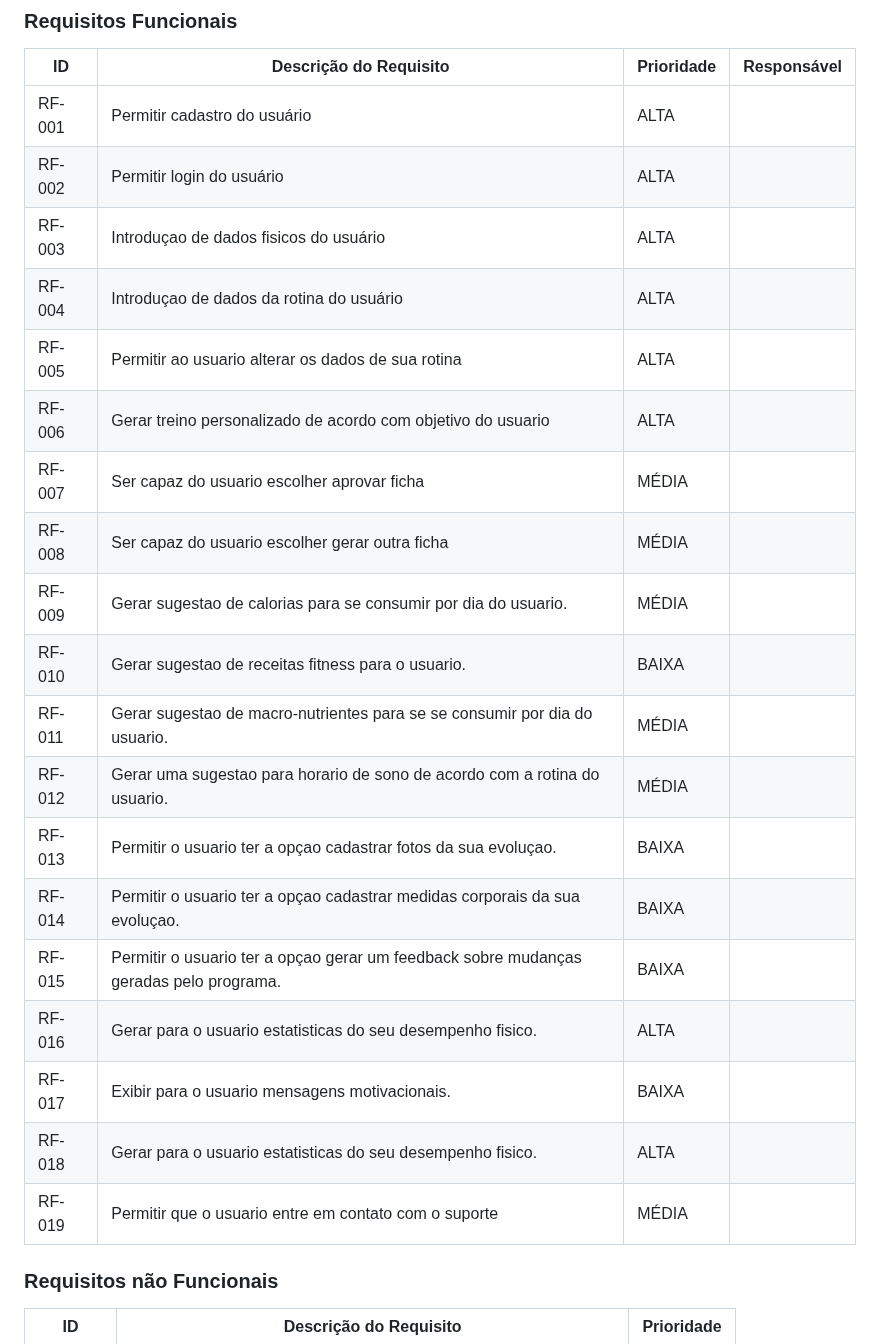
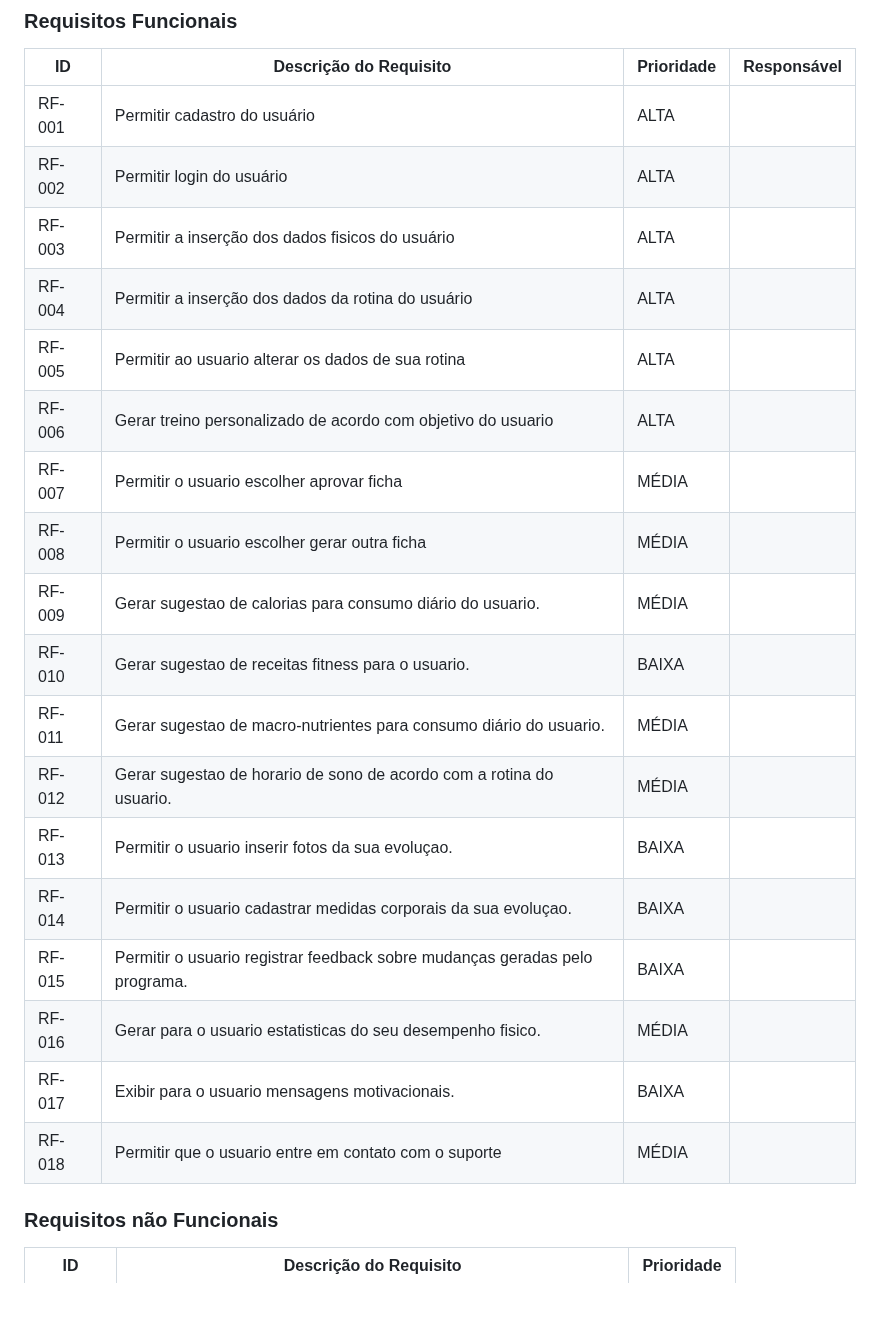
Before and after one commit to ICEI-PUC-Minas-PCO-SI/pco-ads-2023-2-p1-tiaw-t2-lifemachine, a Markdown page: docs/especification.md, the part around the change. Drawn GitHub-style; blank space fills up the shorter version.

Commit message:
Polida na escrita dos RF.md
-Retirei requisitos repetivos
-Removi algumas redundâncias

Alguns requisitos ficaram vagos, precisamos verificar.

Obs: Será que é necessário manter "para o usuário", por que todos os requisitos são necessáriamene para ele. Fica redundante.

```diff
--- a/docs/especification.md
+++ b/docs/especification.md
@@ -72,23 +72,22 @@ As tabelas que se seguem apresentam os requisitos funcionais e não funcionais q
 |------|-----------------------------------------|----| ----|
 |RF-001| Permitir cadastro do usuário | ALTA |  |
 |RF-002| Permitir login do usuário  | ALTA | |
-|RF-003| Introduçao de dados fisicos do usuário  | ALTA | |
-|RF-004| Introduçao de dados da rotina do usuário  | ALTA | |
+|RF-003| Permitir a inserção dos dados fisicos do usuário  | ALTA | |
+|RF-004| Permitir a inserção dos dados da rotina do usuário  | ALTA | |
 |RF-005| Permitir ao usuario alterar os dados de sua rotina  | ALTA | |
 |RF-006| Gerar treino personalizado de acordo com objetivo do usuario | ALTA | |
-|RF-007| Ser capaz do usuario escolher aprovar ficha   | MÉDIA | |
-|RF-008| Ser capaz do usuario escolher gerar outra ficha | MÉDIA | |
-|RF-009| Gerar sugestao de calorias para se consumir por dia do usuario. | MÉDIA | |
+|RF-007| Permitir o usuario escolher aprovar ficha   | MÉDIA | |
+|RF-008| Permitir o usuario escolher gerar outra ficha | MÉDIA | |
+|RF-009| Gerar sugestao de calorias para consumo diário do usuario. | MÉDIA | |
 |RF-010| Gerar sugestao de receitas fitness para o usuario.  | BAIXA | |
-|RF-011| Gerar sugestao de macro-nutrientes para se se consumir por dia do usuario.  | MÉDIA | |
-|RF-012| Gerar uma sugestao para horario de sono de acordo com a rotina do usuario.  | MÉDIA | |
-|RF-013| Permitir o usuario ter a opçao cadastrar fotos da sua evoluçao.  | BAIXA | |
-|RF-014| Permitir o usuario ter a opçao cadastrar medidas corporais da sua evoluçao.  | BAIXA | |
-|RF-015| Permitir o usuario ter a opçao gerar um feedback sobre mudanças geradas pelo programa.  | BAIXA | |
-|RF-016| Gerar para o usuario estatisticas do seu desempenho fisico.  | ALTA | |
+|RF-011| Gerar sugestao de macro-nutrientes para consumo diário do usuario.  | MÉDIA | |
+|RF-012| Gerar sugestao de horario de sono de acordo com a rotina do usuario.  | MÉDIA | |
+|RF-013| Permitir o usuario inserir fotos da sua evoluçao.  | BAIXA | |
+|RF-014| Permitir o usuario cadastrar medidas corporais da sua evoluçao.  | BAIXA | |
+|RF-015| Permitir o usuario registrar feedback sobre mudanças geradas pelo programa.  | BAIXA | |
+|RF-016| Gerar para o usuario estatisticas do seu desempenho fisico.  | MÉDIA | |
 |RF-017| Exibir para o usuario mensagens motivacionais. | BAIXA | |
-|RF-018| Gerar para o usuario estatisticas do seu desempenho fisico.  | ALTA | |
-|RF-019| Permitir que o usuario entre em contato com o suporte  | MÉDIA | |
+|RF-018| Permitir que o usuario entre em contato com o suporte  | MÉDIA | |
 
 
 ### Requisitos não Funcionais
```
